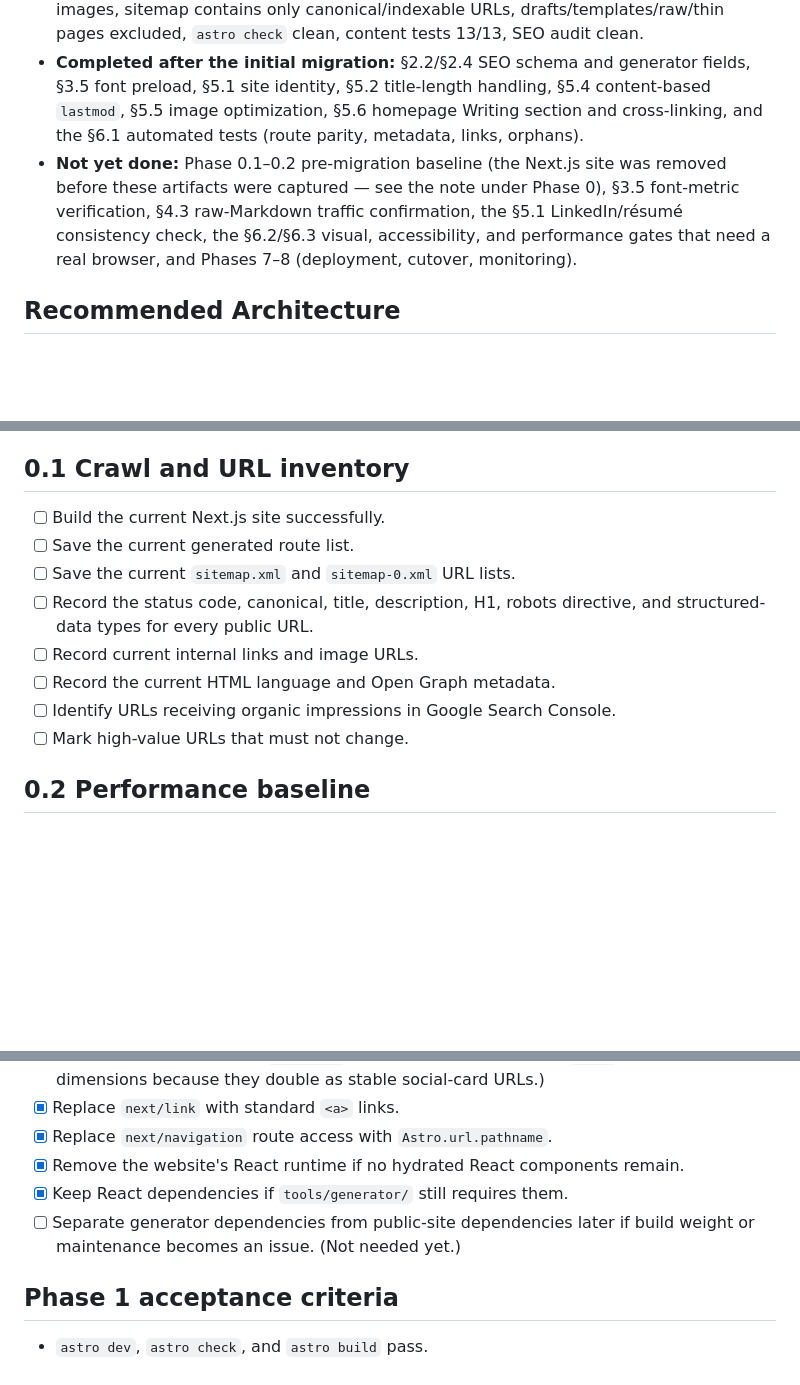
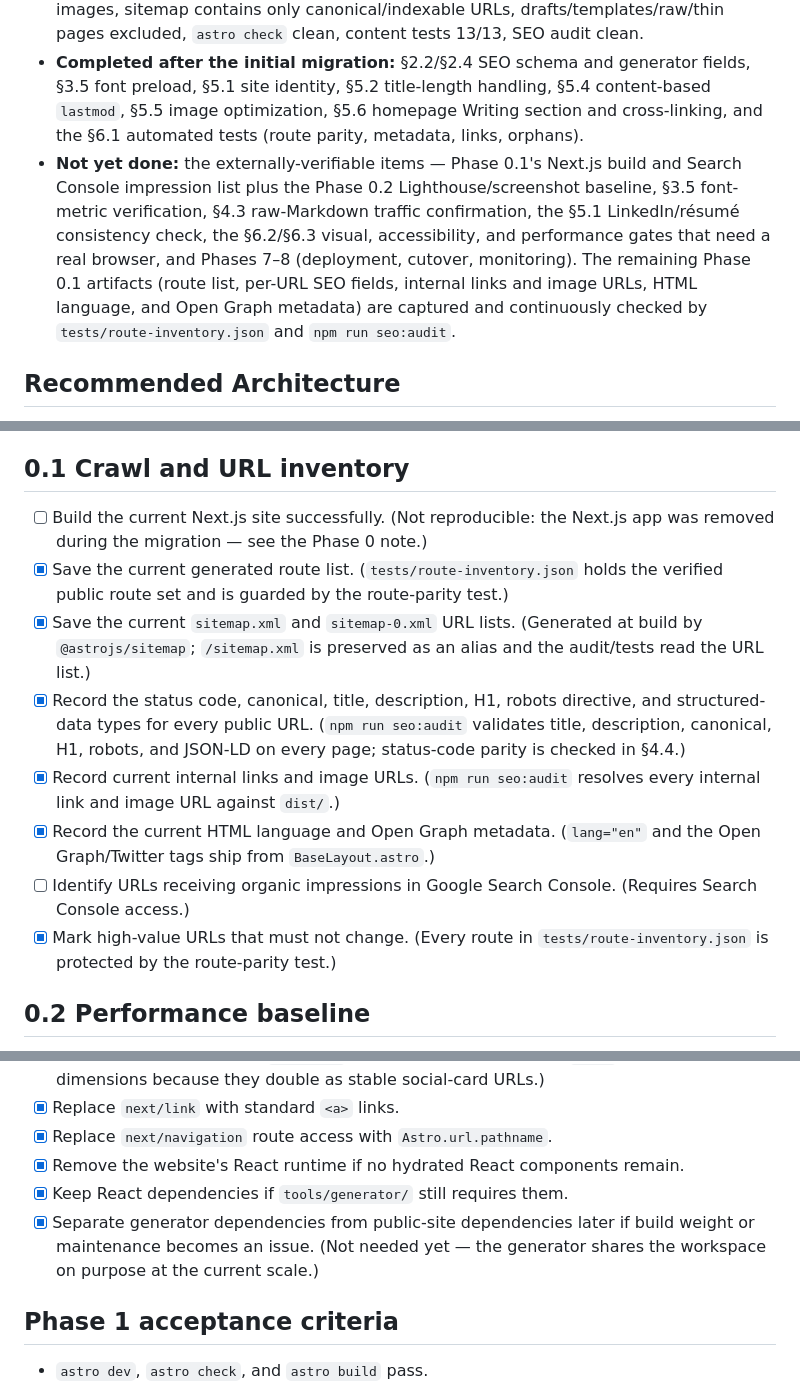
Before and after one commit to coder-mehedi-hasan/my-portfolio, a Markdown page: astro-seo.md, 3 parts joined by grey strips. Rendered like a GitHub page; blank space fills up the shorter version.

Commit message:
docs(seo): mark completed Astro migration checklist items
Tick the plan items that are satisfied by existing artifacts or whose
trigger condition is false, and annotate each:

- Phase 0.1 route list, per-URL SEO fields, internal links/image URLs,
  HTML language, and Open Graph metadata (route inventory + seo:audit).
- §1.3 generator dependency separation (deferred, not needed yet).
- §5.4 sitemap filename Search Console update (filename unchanged).

Leave the externally-verifiable items unchecked (Next.js build and
Search Console impressions, Lighthouse/screenshot baseline, font-metric
and browser a11y/visual/perf gates, LinkedIn cross-check, deployment,
cutover, rollback, monitoring, and launch success metrics) and refresh
the Status "not yet done" summary to match.

```diff
--- a/astro-seo.md
+++ b/astro-seo.md
@@ -20,7 +20,7 @@ The Next.js → Astro migration is implemented on branch `migrate/astro`. The si
 - **Deliberate deviation:** Astro content collections were replaced by Astro Markdown pages — each entry is `src/pages/<type>/<slug>.md` with a `layout:` frontmatter field, loaded at build time with `import.meta.glob`. `lib/content/schema.mjs` remains the single shared validator (CLI, generator, tests, prebuild).
 - **Verified:** 60/60 canonicals, one `<h1>` per page, 0 broken internal links, 0 missing local images, sitemap contains only canonical/indexable URLs, drafts/templates/raw/thin pages excluded, `astro check` clean, content tests 13/13, SEO audit clean.
 - **Completed after the initial migration:** §2.2/§2.4 SEO schema and generator fields, §3.5 font preload, §5.1 site identity, §5.2 title-length handling, §5.4 content-based `lastmod`, §5.5 image optimization, §5.6 homepage Writing section and cross-linking, and the §6.1 automated tests (route parity, metadata, links, orphans).
-- **Not yet done:** Phase 0.1–0.2 pre-migration baseline (the Next.js site was removed before these artifacts were captured — see the note under Phase 0), §3.5 font-metric verification, §4.3 raw-Markdown traffic confirmation, the §5.1 LinkedIn/résumé consistency check, the §6.2/§6.3 visual, accessibility, and performance gates that need a real browser, and Phases 7–8 (deployment, cutover, monitoring).
+- **Not yet done:** the externally-verifiable items — Phase 0.1's Next.js build and Search Console impression list plus the Phase 0.2 Lighthouse/screenshot baseline, §3.5 font-metric verification, §4.3 raw-Markdown traffic confirmation, the §5.1 LinkedIn/résumé consistency check, the §6.2/§6.3 visual, accessibility, and performance gates that need a real browser, and Phases 7–8 (deployment, cutover, monitoring). The remaining Phase 0.1 artifacts (route list, per-URL SEO fields, internal links and image URLs, HTML language, and Open Graph metadata) are captured and continuously checked by `tests/route-inventory.json` and `npm run seo:audit`.
 
 ## Recommended Architecture
 
@@ -47,14 +47,14 @@ Complete this before replacing any Next.js route.
 
 ## 0.1 Crawl and URL inventory
 
-- [ ] Build the current Next.js site successfully.
-- [ ] Save the current generated route list.
-- [ ] Save the current `sitemap.xml` and `sitemap-0.xml` URL lists.
-- [ ] Record the status code, canonical, title, description, H1, robots directive, and structured-data types for every public URL.
-- [ ] Record current internal links and image URLs.
-- [ ] Record the current HTML language and Open Graph metadata.
-- [ ] Identify URLs receiving organic impressions in Google Search Console.
-- [ ] Mark high-value URLs that must not change.
+- [ ] Build the current Next.js site successfully. (Not reproducible: the Next.js app was removed during the migration — see the Phase 0 note.)
+- [x] Save the current generated route list. (`tests/route-inventory.json` holds the verified public route set and is guarded by the route-parity test.)
+- [x] Save the current `sitemap.xml` and `sitemap-0.xml` URL lists. (Generated at build by `@astrojs/sitemap`; `/sitemap.xml` is preserved as an alias and the audit/tests read the URL list.)
+- [x] Record the status code, canonical, title, description, H1, robots directive, and structured-data types for every public URL. (`npm run seo:audit` validates title, description, canonical, H1, robots, and JSON-LD on every page; status-code parity is checked in §4.4.)
+- [x] Record current internal links and image URLs. (`npm run seo:audit` resolves every internal link and image URL against `dist/`.)
+- [x] Record the current HTML language and Open Graph metadata. (`lang="en"` and the Open Graph/Twitter tags ship from `BaseLayout.astro`.)
+- [ ] Identify URLs receiving organic impressions in Google Search Console. (Requires Search Console access.)
+- [x] Mark high-value URLs that must not change. (Every route in `tests/route-inventory.json` is protected by the route-parity test.)
 
 ## 0.2 Performance baseline
 
@@ -160,7 +160,7 @@ tools/generator/
 - [x] Replace `next/navigation` route access with `Astro.url.pathname`.
 - [x] Remove the website's React runtime if no hydrated React components remain.
 - [x] Keep React dependencies if `tools/generator/` still requires them.
-- [ ] Separate generator dependencies from public-site dependencies later if build weight or maintenance becomes an issue. (Not needed yet.)
+- [x] Separate generator dependencies from public-site dependencies later if build weight or maintenance becomes an issue. (Not needed yet — the generator shares the workspace on purpose at the current scale.)
 
 ## Phase 1 acceptance criteria
 
```
Also changed, not shown: other parts of astro-seo.md (+1 -1 lines).
